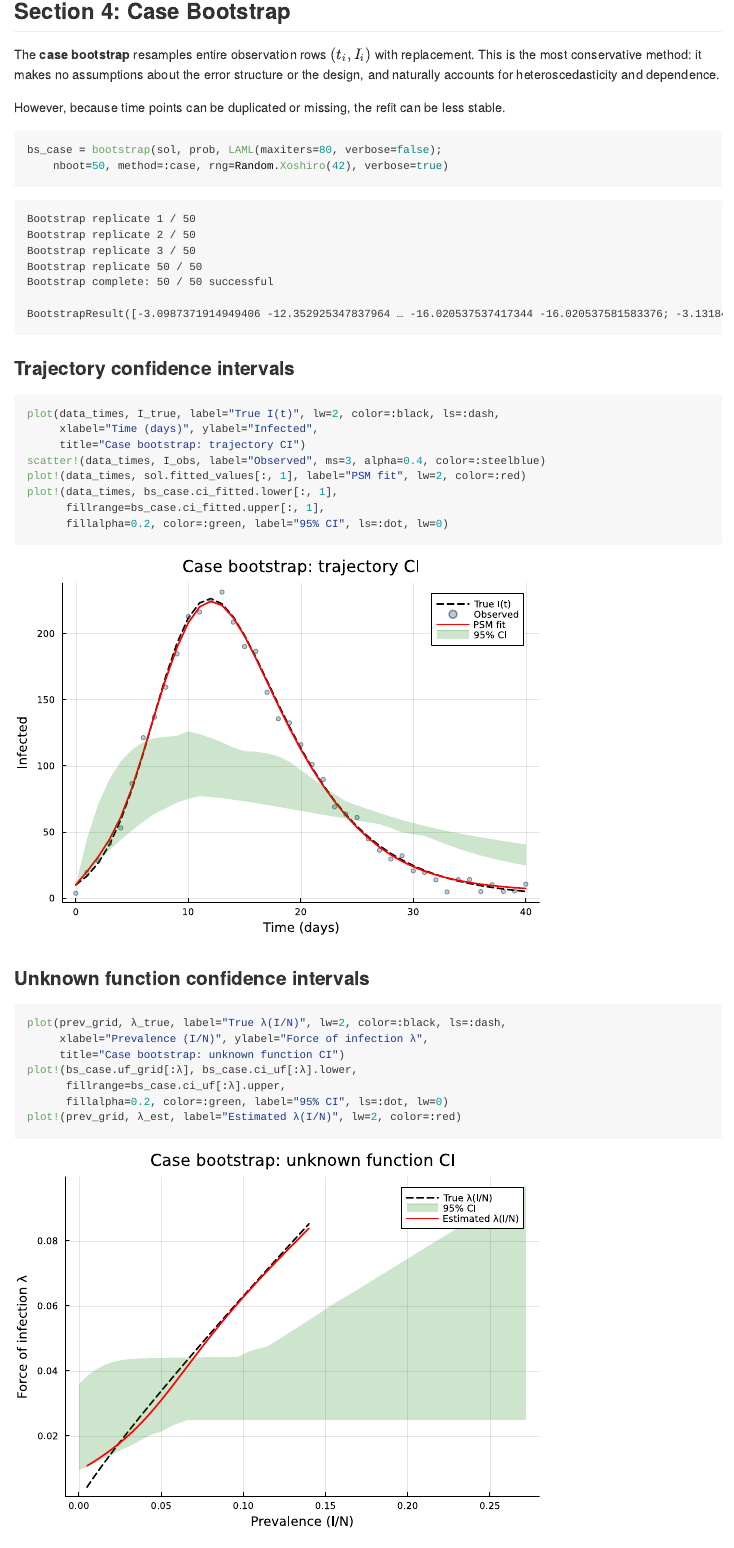
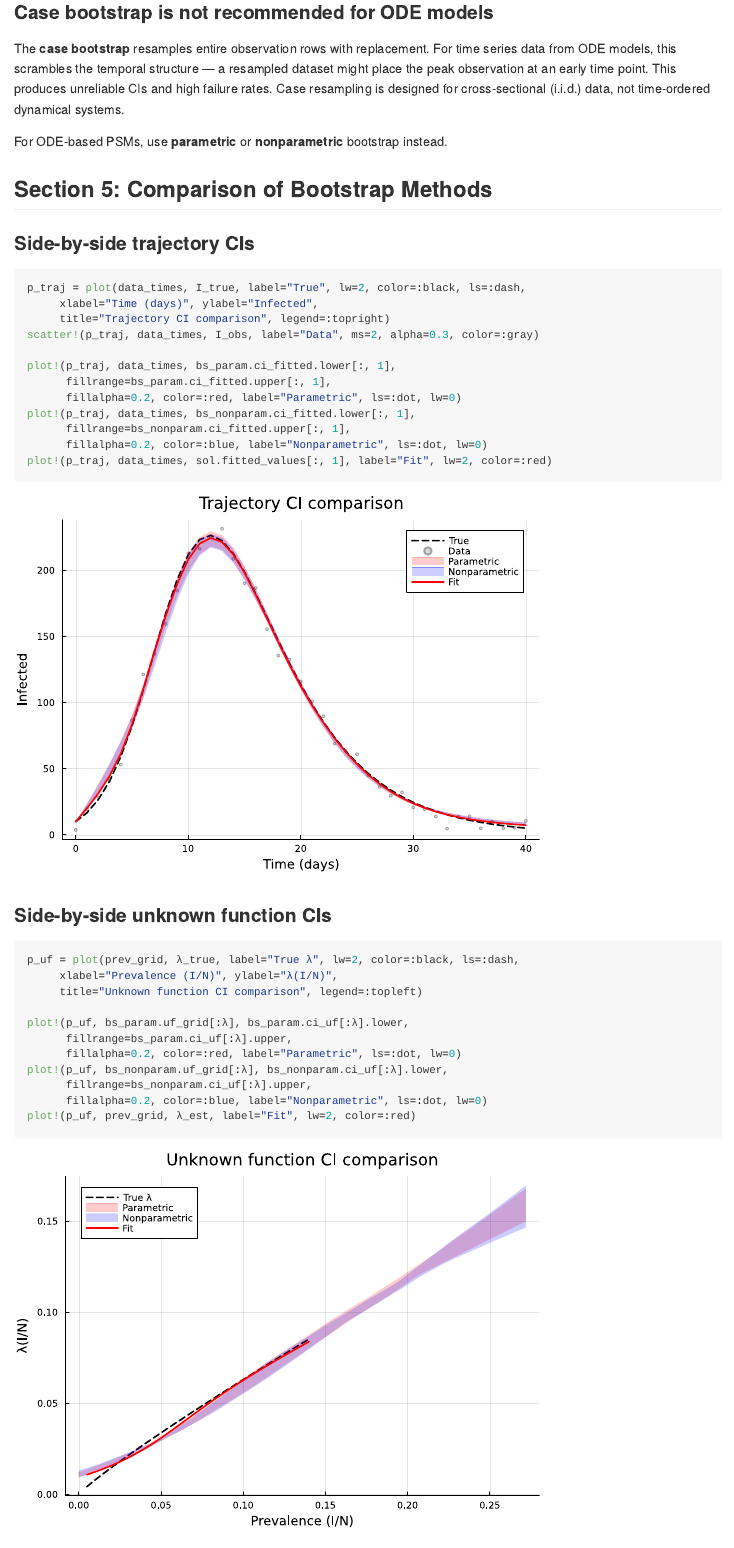
Before and after one commit to ecorecipes/PartiallySpecifiedModels.jl, a Quarto document (vignettes/29_bootstrap/29_bootstrap.qmd): the page in a window 1100 px wide, from 9530 px down before the commit and from 9590 px down after it. The pictures show the output file vignettes/29_bootstrap/29_bootstrap.md that the author committed with the source, drawn offline in the style of GitHub.

Commit message:
Fix bootstrap vignette: remove case bootstrap, fix replicate counts
- Remove case bootstrap section (inappropriate for time-ordered ODE
  data — scrambles temporal structure). Add warning callout explaining why.
- Fix hardcoded '100 replicates' → '50 replicates' in summary text
- Remove case from comparison plots and table
- Add note in guidance table that case is not recommended for ODE models
- All renders: SS=1099, DW=1.94, 50/50 replicates succeed

Co-authored-by: Copilot <223556219+Copilot@users.noreply.github.com>

````diff
--- a/vignettes/29_bootstrap/29_bootstrap.qmd
+++ b/vignettes/29_bootstrap/29_bootstrap.qmd
@@ -251,4 +251,3 @@ println("Nonparametric bootstrap: $(bs_nonparam.n_success) / 100 replicates succ
 
 ## Section 4: Case Bootstrap
 
-The **case bootstrap** resamples entire observation rows $(t_i, I_i)$ with replacement. This is the most conservative method: it makes no assumptions about the error structure or the design, and naturally accounts for heteroscedasticity and dependence.
@@ -255,40 +255,9 @@ The **case bootstrap** resamples entire observation rows $(t_i, I_i)$ with repla
+## Case bootstrap is not recommended for ODE models
 
-However, because time points can be duplicated or missing, the refit can be less stable.
+The **case bootstrap** resamples entire observation rows with replacement. For time series data from ODE models, this scrambles the temporal structure — a resampled dataset might place the peak observation at an early time point. This produces unreliable CIs and high failure rates. Case resampling is designed for cross-sectional (i.i.d.) data, not time-ordered dynamical systems.
 
-```{julia}
-bs_case = bootstrap(sol, prob, LAML(maxiters=80, verbose=false);
-    nboot=50, method=:case, rng=Random.Xoshiro(42), verbose=true)
-```
-
-### Trajectory confidence intervals
-
-```{julia}
-plot(data_times, I_true, label="True I(t)", lw=2, color=:black, ls=:dash,
-     xlabel="Time (days)", ylabel="Infected",
-     title="Case bootstrap: trajectory CI")
-scatter!(data_times, I_obs, label="Observed", ms=3, alpha=0.4, color=:steelblue)
-plot!(data_times, sol.fitted_values[:, 1], label="PSM fit", lw=2, color=:red)
-plot!(data_times, bs_case.ci_fitted.lower[:, 1],
-      fillrange=bs_case.ci_fitted.upper[:, 1],
-      fillalpha=0.2, color=:green, label="95% CI", ls=:dot, lw=0)
-```
-
-### Unknown function confidence intervals
-
-```{julia}
-plot(prev_grid, λ_true, label="True λ(I/N)", lw=2, color=:black, ls=:dash,
-     xlabel="Prevalence (I/N)", ylabel="Force of infection λ",
-     title="Case bootstrap: unknown function CI")
-plot!(bs_case.uf_grid[:λ], bs_case.ci_uf[:λ].lower,
-      fillrange=bs_case.ci_uf[:λ].upper,
-      fillalpha=0.2, color=:green, label="95% CI", ls=:dot, lw=0)
-plot!(prev_grid, λ_est, label="Estimated λ(I/N)", lw=2, color=:red)
-```
-
-```{julia}
-#| echo: false
-println("Case bootstrap: $(bs_case.n_success) / 100 replicates succeeded")
-```
+For ODE-based PSMs, use **parametric** or **nonparametric** bootstrap instead.
+:::
 
 ## Section 5: Comparison of Bootstrap Methods
 
@@ -302,6 +271,7 @@ scatter!(p_traj, data_times, I_obs, label="Data", ms=2, alpha=0.3, color=:gray)
 
 plot!(p_traj, data_times, bs_param.ci_fitted.lower[:, 1],
       fillrange=bs_param.ci_fitted.upper[:, 1],
-      fillalpha=0.15, color=:red, label="Parametric", ls=:dot, lw=0)
+      fillalpha=0.2, color=:red, label="Parametric", ls=:dot, lw=0)
 plot!(p_traj, data_times, bs_nonparam.ci_fitted.lower[:, 1],
       fillrange=bs_nonparam.ci_fitted.upper[:, 1],
+      fillalpha=0.2, color=:blue, label="Nonparametric", ls=:dot, lw=0)
@@ -321,6 +287,7 @@ p_uf = plot(prev_grid, λ_true, label="True λ", lw=2, color=:black, ls=:dash,
 
 plot!(p_uf, bs_param.uf_grid[:λ], bs_param.ci_uf[:λ].lower,
       fillrange=bs_param.ci_uf[:λ].upper,
-      fillalpha=0.15, color=:red, label="Parametric", ls=:dot, lw=0)
+      fillalpha=0.2, color=:red, label="Parametric", ls=:dot, lw=0)
 plot!(p_uf, bs_nonparam.uf_grid[:λ], bs_nonparam.ci_uf[:λ].lower,
       fillrange=bs_nonparam.ci_uf[:λ].upper,
+      fillalpha=0.2, color=:blue, label="Nonparametric", ls=:dot, lw=0)
````
Also changed, not shown: vignettes/29_bootstrap/29_bootstrap.md, vignettes/29_bootstrap/29_bootstrap_files/figure-commonmark/cell-10-output-1.svg, vignettes/29_bootstrap/29_bootstrap_files/figure-commonmark/cell-12-output-1.svg, vignettes/29_bootstrap/29_bootstrap_files/figure-commonmark/cell-13-output-1.svg, vignettes/29_bootstrap/29_bootstrap_files/figure-commonmark/cell-16-output-1.svg, vignettes/29_bootstrap/29_bootstrap_files/figure-commonmark/cell-17-output-1.svg, vignettes/29_bootstrap/29_bootstrap_files/figure-commonmark/cell-19-output-1.svg (added), vignettes/29_bootstrap/29_bootstrap_files/figure-commonmark/cell-20-output-1.svg, vignettes/29_bootstrap/29_bootstrap_files/figure-commonmark/cell-22-output-1.svg (added), vignettes/29_bootstrap/29_bootstrap_files/figure-commonmark/cell-26-output-1.svg, vignettes/29_bootstrap/29_bootstrap_files/figure-commonmark/cell-27-output-1.svg (added), vignettes/29_bootstrap/29_bootstrap_files/figure-commonmark/cell-4-output-1.svg, vignettes/29_bootstrap/29_bootstrap_files/figure-commonmark/cell-9-output-1.svg, vignettes/29_bootstrap/29_bootstrap.qmd (23 more changed lines).
